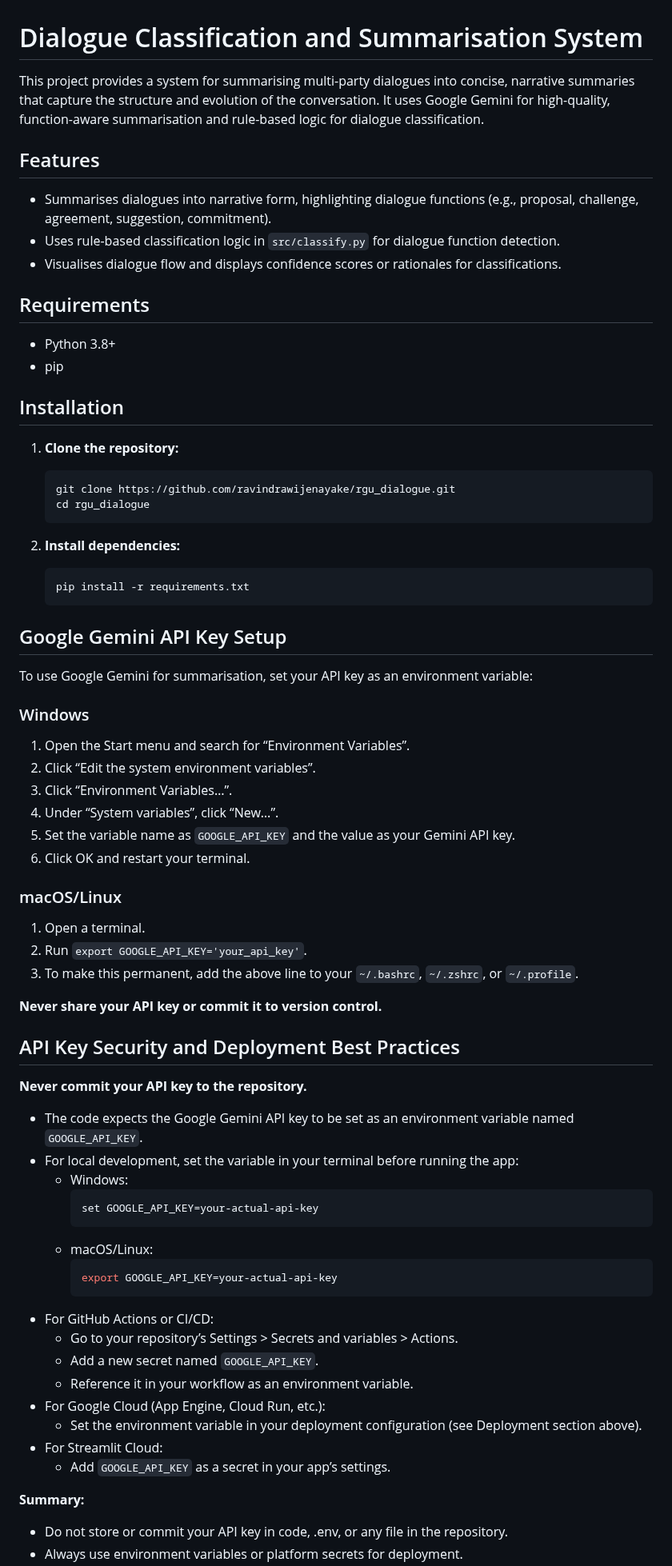
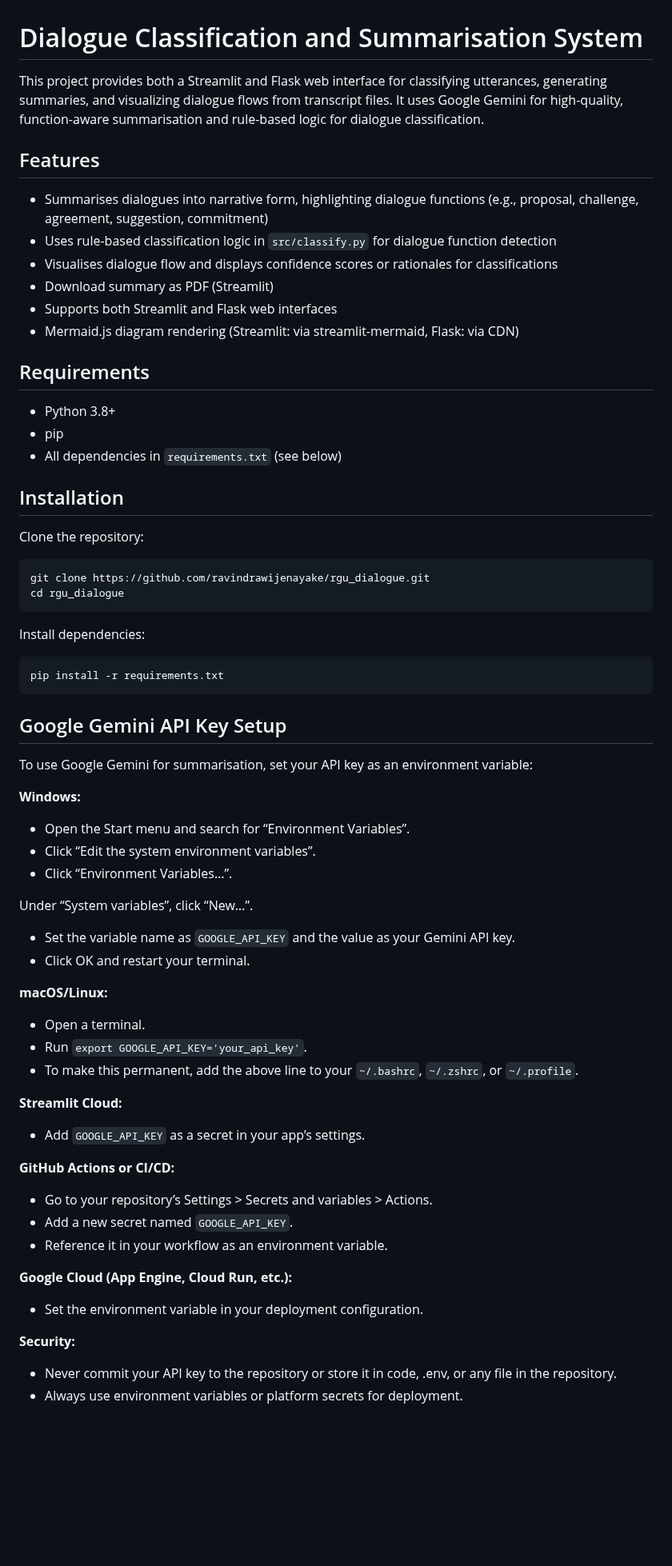
Before and after one commit to ravindrawijenayake/rgu_dialogue, a Markdown page: README.md, the part around one of its changes. Shown at 80% size. Drawn GitHub-style; blank space fills up the shorter version.

````diff
--- a/README.md
+++ b/README.md
@@ -1,75 +1,60 @@
 # Dialogue Classification and Summarisation System
 
-This project provides a system for summarising multi-party dialogues into concise, narrative summaries that capture the structure and evolution of the conversation. It uses Google Gemini for high-quality, function-aware summarisation and rule-based logic for dialogue classification.
+This project provides both a Streamlit and Flask web interface for classifying utterances, generating summaries, and visualizing dialogue flows from transcript files. It uses Google Gemini for high-quality, function-aware summarisation and rule-based logic for dialogue classification.
 
 ## Features
-
-- Summarises dialogues into narrative form, highlighting dialogue functions (e.g., proposal, challenge, agreement, suggestion, commitment).
-- Uses rule-based classification logic in `src/classify.py` for dialogue function detection.
-- Visualises dialogue flow and displays confidence scores or rationales for classifications.
+- Summarises dialogues into narrative form, highlighting dialogue functions (e.g., proposal, challenge, agreement, suggestion, commitment)
+- Uses rule-based classification logic in `src/classify.py` for dialogue function detection
+- Visualises dialogue flow and displays confidence scores or rationales for classifications
+- Download summary as PDF (Streamlit)
+- Supports both Streamlit and Flask web interfaces
+- Mermaid.js diagram rendering (Streamlit: via streamlit-mermaid, Flask: via CDN)
 
 ## Requirements
-
 - Python 3.8+
 - pip
+- All dependencies in `requirements.txt` (see below)
 
 ## Installation
-
-1. **Clone the repository:**
-   ```sh
-   git clone https://github.com/ravindrawijenayake/rgu_dialogue.git
-   cd rgu_dialogue
-   ```
-
-2. **Install dependencies:**
-   ```sh
-   pip install -r requirements.txt
-   ```
+Clone the repository:
+```sh
+git clone https://github.com/ravindrawijenayake/rgu_dialogue.git
+cd rgu_dialogue
+```
+Install dependencies:
+```sh
+pip install -r requirements.txt
+```
 
 ## Google Gemini API Key Setup
-
 To use Google Gemini for summarisation, set your API key as an environment variable:
 
-### Windows
+**Windows:**
+- Open the Start menu and search for “Environment Variables”.
+- Click “Edit the system environment variables”.
+- Click “Environment Variables…”.
 
-1. Open the Start menu and search for “Environment Variables”.
-2. Click “Edit the system environment variables”.
-3. Click “Environment Variables…”.
-4. Under “System variables”, click “New…”.
-5. Set the variable name as `GOOGLE_API_KEY` and the value as your Gemini API key.
-6. Click OK and restart your terminal.
+Under “System variables”, click “New…”.
 
-### macOS/Linux
+- Set the variable name as `GOOGLE_API_KEY` and the value as your Gemini API key.
+- Click OK and restart your terminal.
 
-1. Open a terminal.
-2. Run `export GOOGLE_API_KEY='your_api_key'`.
-3. To make this permanent, add the above line to your `~/.bashrc`, `~/.zshrc`, or `~/.profile`.
+**macOS/Linux:**
+- Open a terminal.
+- Run `export GOOGLE_API_KEY='your_api_key'`.
+- To make this permanent, add the above line to your `~/.bashrc`, `~/.zshrc`, or `~/.profile`.
 
-**Never share your API key or commit it to version control.**
+**Streamlit Cloud:**
+- Add `GOOGLE_API_KEY` as a secret in your app’s settings.
 
-## API Key Security and Deployment Best Practices
+**GitHub Actions or CI/CD:**
+- Go to your repository’s Settings > Secrets and variables > Actions.
+- Add a new secret named `GOOGLE_API_KEY`.
+- Reference it in your workflow as an environment variable.
 
-**Never commit your API key to the repository.**
+**Google Cloud (App Engine, Cloud Run, etc.):**
+- Set the environment variable in your deployment configuration.
 
-- The code expects the Google Gemini API key to be set as an environment variable named `GOOGLE_API_KEY`.
-- For local development, set the variable in your terminal before running the app:
-  - Windows:
-    ```sh
-    set GOOGLE_API_KEY=your-actual-api-key
-    ```
-  - macOS/Linux:
-    ```sh
-    export GOOGLE_API_KEY=your-actual-api-key
-    ```
-- For GitHub Actions or CI/CD:
-  - Go to your repository’s Settings > Secrets and variables > Actions.
-  - Add a new secret named `GOOGLE_API_KEY`.
-  - Reference it in your workflow as an environment variable.
-- For Google Cloud (App Engine, Cloud Run, etc.):
-  - Set the environment variable in your deployment configuration (see Deployment section above).
-- For Streamlit Cloud:
-  - Add `GOOGLE_API_KEY` as a secret in your app’s settings.
-
-**Summary:**
-- Do not store or commit your API key in code, .env, or any file in the repository.
+**Security:**
+- Never commit your API key to the repository or store it in code, .env, or any file in the repository.
 - Always use environment variables or platform secrets for deployment.
````
Also changed, not shown: other parts of README.md (+20 -39 lines).
